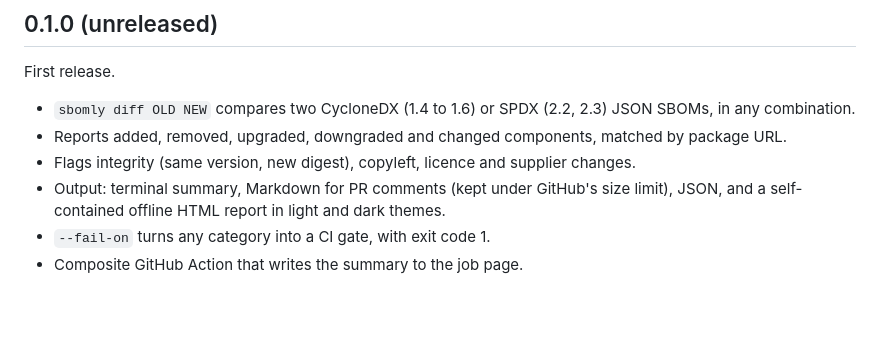
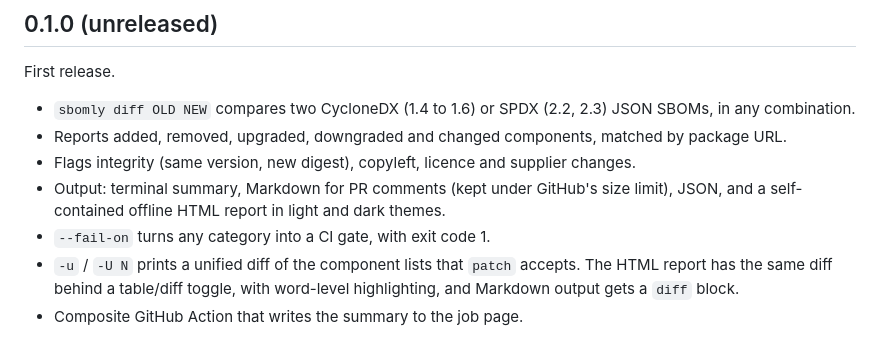
Before and after one commit to fullstackspectrum/sbomly, a Markdown page: CHANGELOG.md, the part around the change. Rendered like a GitHub page; blank space fills up the shorter version.

```diff
--- a/CHANGELOG.md
+++ b/CHANGELOG.md
@@ -9,4 +9,5 @@ First release.
 - Flags integrity (same version, new digest), copyleft, licence and supplier changes.
 - Output: terminal summary, Markdown for PR comments (kept under GitHub's size limit), JSON, and a self-contained offline HTML report in light and dark themes.
 - `--fail-on` turns any category into a CI gate, with exit code 1.
+- `-u` / `-U N` prints a unified diff of the component lists that `patch` accepts. The HTML report has the same diff behind a table/diff toggle, with word-level highlighting, and Markdown output gets a `diff` block.
 - Composite GitHub Action that writes the summary to the job page.
```
Also changed, not shown: README.md (+17 -0 lines), docs/screenshots/diff.png (added), docs/screenshots/report.png, 7 other files.
